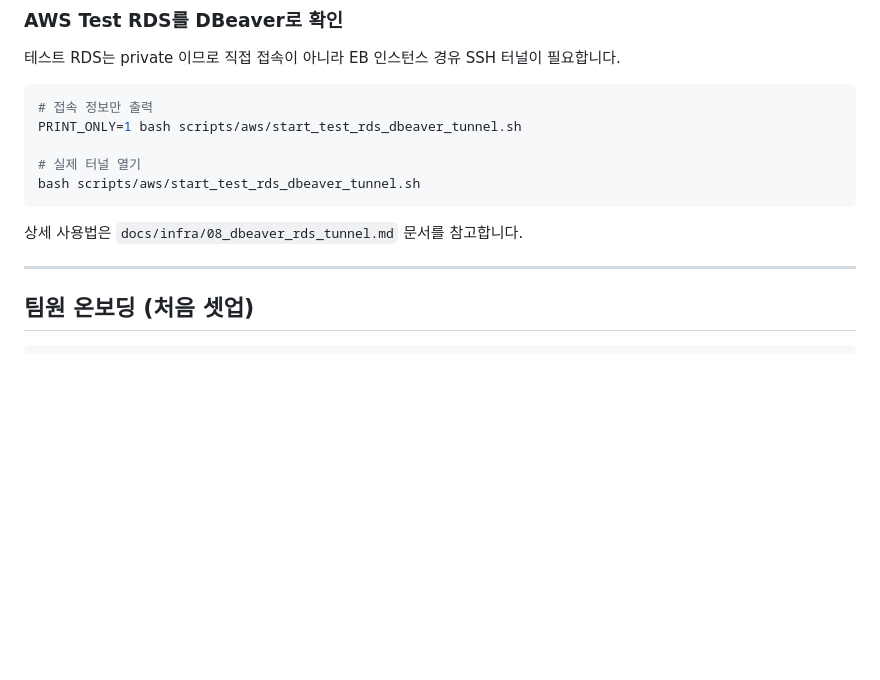
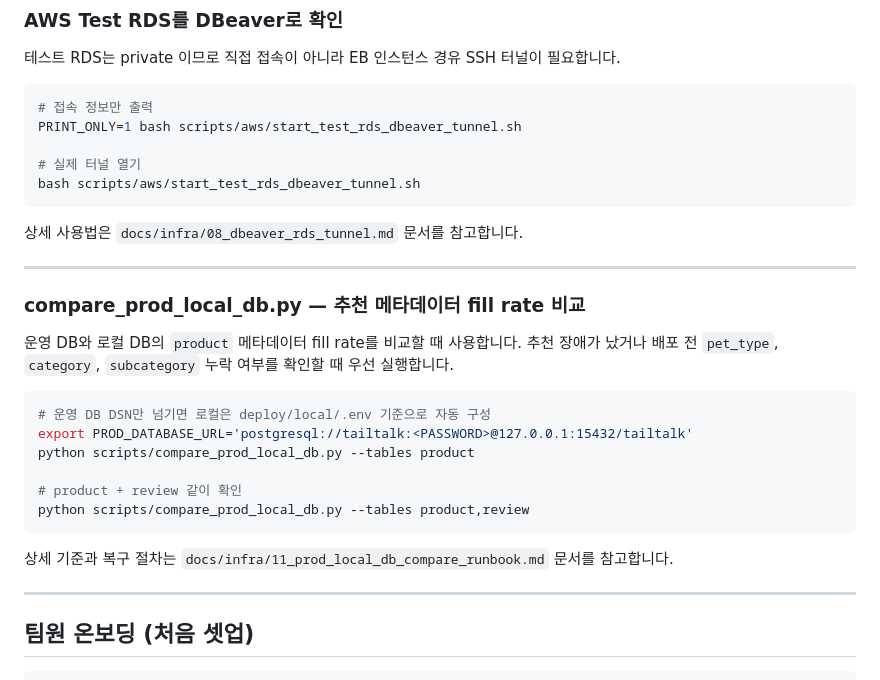
Before and after one commit to skn-ai22-251029/SKN22-Final-2Team-WEB, a Markdown page: scripts/README.md, the part around the change. Rendered like a GitHub page; blank space fills up the shorter version.

Commit message:
docs(data): define product metadata verification runbook

````diff
--- a/scripts/README.md
+++ b/scripts/README.md
@@ -78,6 +78,24 @@ bash scripts/aws/start_test_rds_dbeaver_tunnel.sh
 ```
 
 상세 사용법은 `docs/infra/08_dbeaver_rds_tunnel.md` 문서를 참고합니다.
+
+---
+
+### compare_prod_local_db.py — 추천 메타데이터 fill rate 비교
+
+운영 DB와 로컬 DB의 `product` 메타데이터 fill rate를 비교할 때 사용합니다.
+추천 장애가 났거나 배포 전 `pet_type`, `category`, `subcategory` 누락 여부를 확인할 때 우선 실행합니다.
+
+```bash
+# 운영 DB DSN만 넘기면 로컬은 deploy/local/.env 기준으로 자동 구성
+export PROD_DATABASE_URL='postgresql://tailtalk:<PASSWORD>@127.0.0.1:15432/tailtalk'
+python scripts/compare_prod_local_db.py --tables product
+
+# product + review 같이 확인
+python scripts/compare_prod_local_db.py --tables product,review
+```
+
+상세 기준과 복구 절차는 `docs/infra/11_prod_local_db_compare_runbook.md` 문서를 참고합니다.
 
 ---
 
````
Also changed, not shown: docs/infra/11_prod_local_db_compare_runbook.md (+87 -13 lines).
